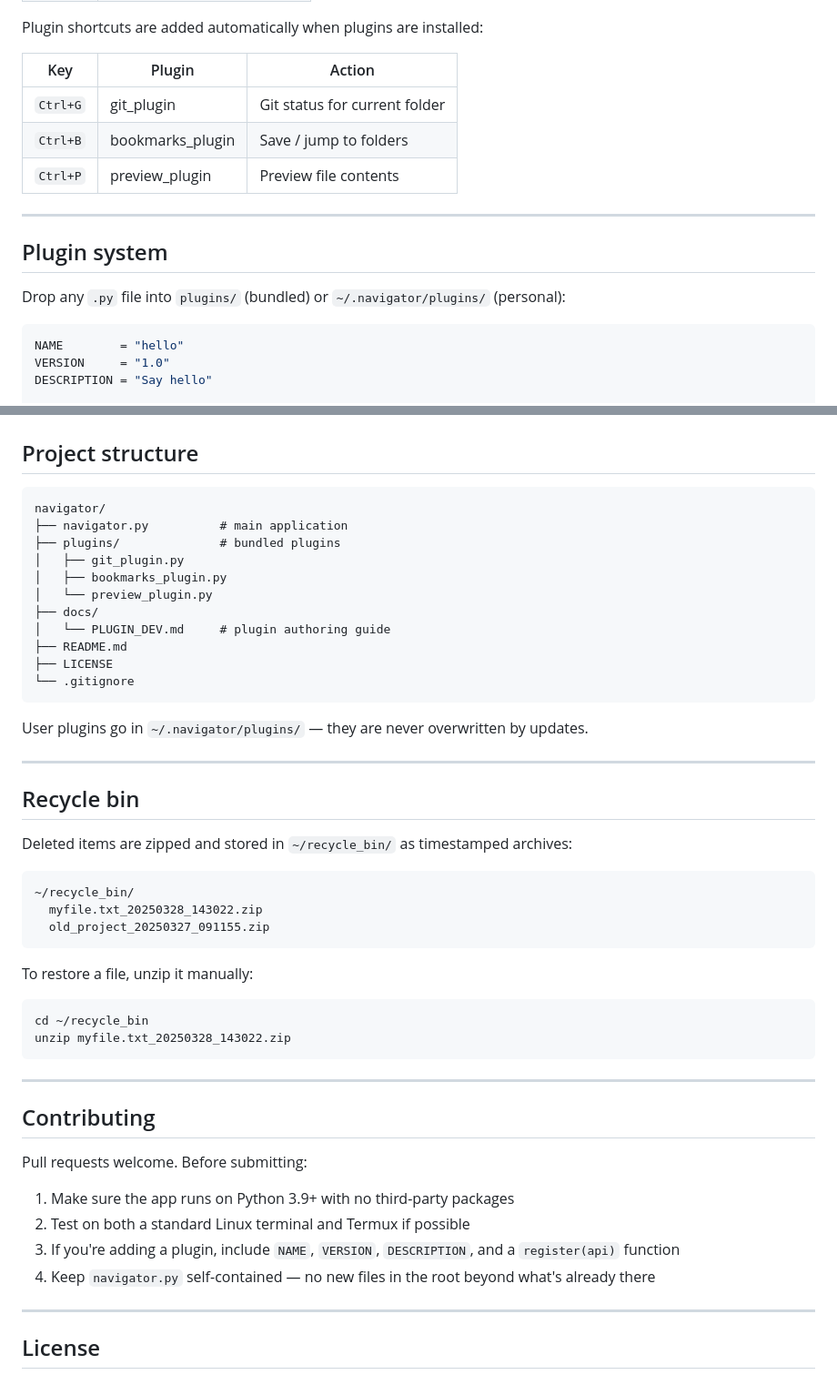
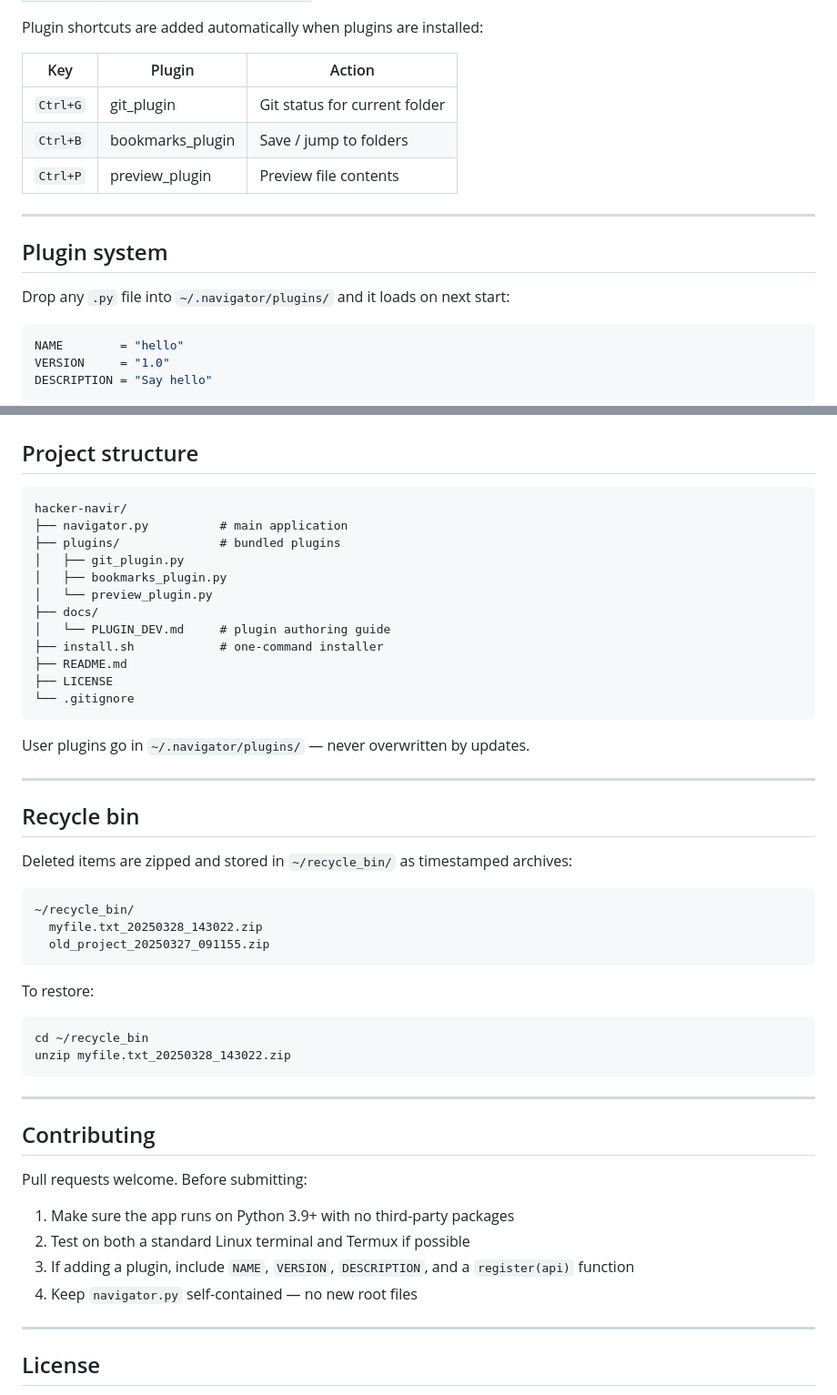
Before and after one commit to rhyths-simp/hacker-navir, a Markdown page: README.md, 2 parts joined by grey strips. Shown at 91% size. GitHub-like rendering.

````diff
--- a/README.md
+++ b/README.md
@@ -78,17 +102,17 @@ source ~/.bashrc
 
 Plugin shortcuts are added automatically when plugins are installed:
 
-| Key        | Plugin             | Action                       |
-|------------|--------------------|------------------------------|
-| `Ctrl+G`   | git_plugin         | Git status for current folder |
-| `Ctrl+B`   | bookmarks_plugin   | Save / jump to folders        |
-| `Ctrl+P`   | preview_plugin     | Preview file contents         |
+| Key | Plugin | Action |
+|-----|--------|--------|
+| `Ctrl+G` | git_plugin | Git status for current folder |
+| `Ctrl+B` | bookmarks_plugin | Save / jump to folders |
+| `Ctrl+P` | preview_plugin | Preview file contents |
 
 ---
 
 ## Plugin system
 
-Drop any `.py` file into `plugins/` (bundled) or `~/.navigator/plugins/` (personal):
+Drop any `.py` file into `~/.navigator/plugins/` and it loads on next start:
 
 ```python
 NAME        = "hello"
@@ -112,7 +136,7 @@ Plugin errors never crash the app — they are logged to `~/.navigator/plugin_er
 ## Project structure
 
 ```
-navigator/
+hacker-navir/
 ├── navigator.py          # main application
 ├── plugins/              # bundled plugins
 │   ├── git_plugin.py
@@ -120,12 +144,13 @@ navigator/
 │   └── preview_plugin.py
 ├── docs/
 │   └── PLUGIN_DEV.md     # plugin authoring guide
+├── install.sh            # one-command installer
 ├── README.md
 ├── LICENSE
 └── .gitignore
 ```
 
-User plugins go in `~/.navigator/plugins/` — they are never overwritten by updates.
+User plugins go in `~/.navigator/plugins/` — never overwritten by updates.
 
 ---
 
@@ -139,7 +164,7 @@ Deleted items are zipped and stored in `~/recycle_bin/` as timestamped archives:
   old_project_20250327_091155.zip
 ```
 
-To restore a file, unzip it manually:
+To restore:
 ```bash
 cd ~/recycle_bin
 unzip myfile.txt_20250328_143022.zip
@@ -153,8 +178,8 @@ Pull requests welcome. Before submitting:
 
 1. Make sure the app runs on Python 3.9+ with no third-party packages
 2. Test on both a standard Linux terminal and Termux if possible
-3. If you're adding a plugin, include `NAME`, `VERSION`, `DESCRIPTION`, and a `register(api)` function
-4. Keep `navigator.py` self-contained — no new files in the root beyond what's already there
+3. If adding a plugin, include `NAME`, `VERSION`, `DESCRIPTION`, and a `register(api)` function
+4. Keep `navigator.py` self-contained — no new root files
 
 ---
 
````
Also changed, not shown: other parts of README.md (+51 -27 lines).
